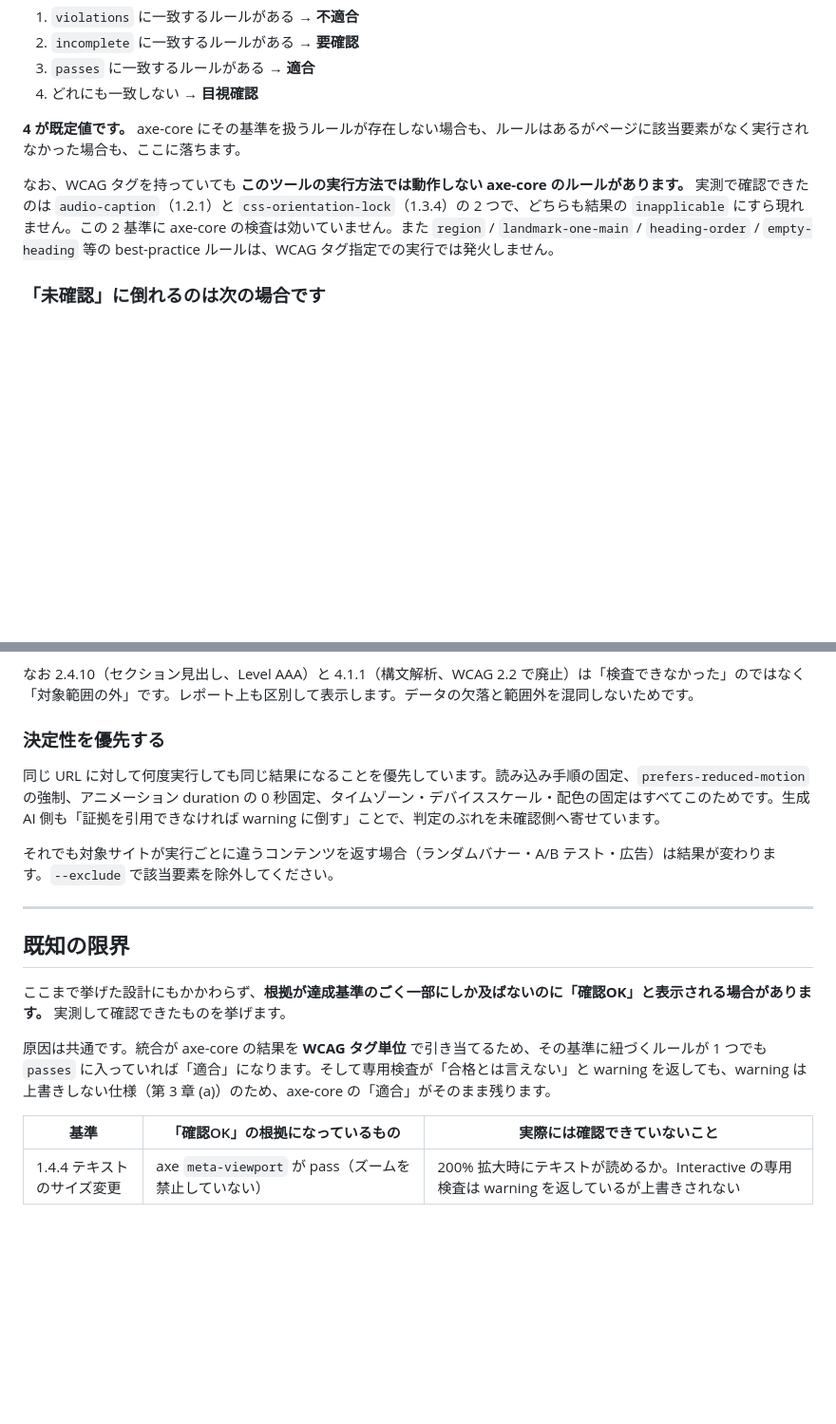
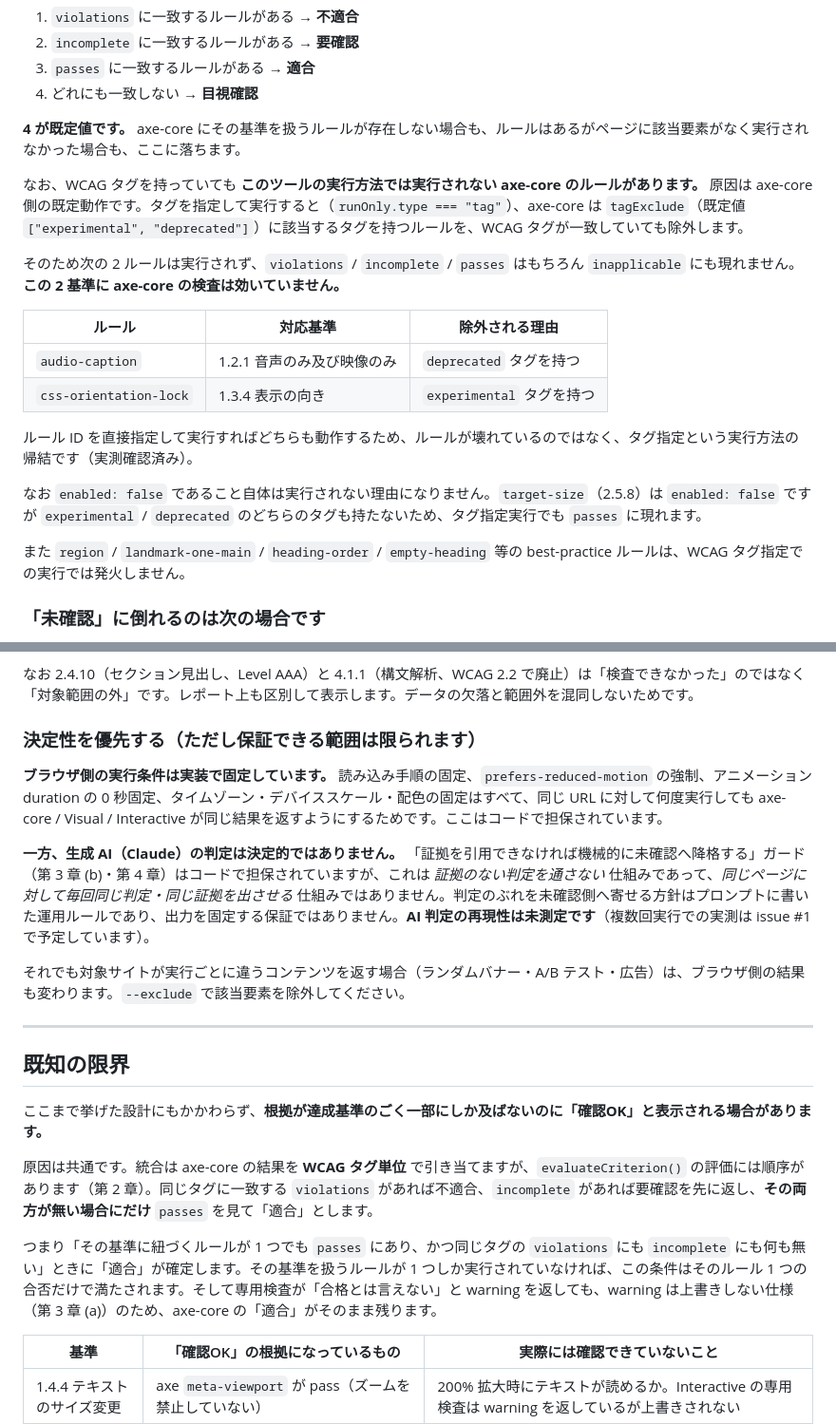
Before and after one commit to taichiyam/a11y-shiken, a Markdown page: docs/how-it-works.md, 2 parts joined by grey strips. Shown at 95% size. GitHub-like rendering; blank space fills up the shorter version.

Commit message:
docs: codex レビュー指摘を反映し、評価順序・限界の網羅性・決定性の記述を是正 (#11, #17)
codex による第三者レビューの指摘4件を反映する。

1. ルールが実行されない理由を実測した機構に置き換え
   audio-caption / css-orientation-lock が実行されない理由を
   「enabled: false だから」ではなく、axe-core がタグ指定実行時に
   既定で experimental / deprecated タグを除外する（tagExclude）
   ためと明記した。enabled: false 自体は理由にならない反例として
   target-size（enabled: false だが実行され passes に出る）を併記。

2. axe-core の評価順序を正確化
   「passes に1つでもあれば適合」は不正確だった。実装
   （generate-checklist-xlsx.ts の evaluateCriterion）は
   violations → incomplete → passes の順に評価し、violations と
   incomplete の両方が無い場合にだけ passes を適合とする。
   第2章の記述と矛盾しないよう「既知の限界」冒頭と
   wcag-checklist.md の注記を修正した。

3. 「既知の限界」の6項目が網羅リストに読める点を是正
   6項目を「実測で再現を確認した例」と位置づけ直し、同じ構造が
   他の基準にもあることを追記した（1.4.4 と同型: 1.4.12 / 2.2.1 /
   2.2.2、部分的ルールの pass が基準全体の適合になる構造:
   1.1.1 / 1.4.1 / 1.4.2 / 2.4.2 / 2.4.4 / 3.1.1 / 3.1.2 / 4.1.2）。
   codex は 1.3.4 も 1.4.4 と同型として挙げたが、
   css-orientation-lock が実行されない以上 1.3.4 には残りうる
   axe の pass が無いため、この一覧からは除外した。

4. 決定性の記述が断定しすぎだった点を是正
   ブラウザ側の実行条件固定（実装で担保）と、生成 AI 判定のぶれ
   （プロンプト上の運用ルールであり保証ではない）を区別した。
   AI 判定の再現性が未測定であることも明記した。

項目数は既存の 21 項目（自動検査なし17 + 合格を出さない設計4）で
整合を確認済み。wcag-checklist.md のサマリーも実際の行を数えて
🤖6 / 🔄26 / 👁23 = 55 件と一致することを確認した。

Co-Authored-By: Claude Fable 5 <noreply@anthropic.com>

```diff
--- a/docs/how-it-works.md
+++ b/docs/how-it-works.md
@@ -83,7 +83,20 @@ URL
 
 **4 が既定値です。** axe-core にその基準を扱うルールが存在しない場合も、ルールはあるがページに該当要素がなく実行されなかった場合も、ここに落ちます。
 
-なお、WCAG タグを持っていても **このツールの実行方法では動作しない axe-core のルールがあります。** 実測で確認できたのは `audio-caption`（1.2.1）と `css-orientation-lock`（1.3.4）の 2 つで、どちらも結果の `inapplicable` にすら現れません。この 2 基準に axe-core の検査は効いていません。また `region` / `landmark-one-main` / `heading-order` / `empty-heading` 等の best-practice ルールは、WCAG タグ指定での実行では発火しません。
+なお、WCAG タグを持っていても **このツールの実行方法では実行されない axe-core のルールがあります。** 原因は axe-core 側の既定動作です。タグを指定して実行すると（`runOnly.type === "tag"`）、axe-core は `tagExclude`（既定値 `["experimental", "deprecated"]`）に該当するタグを持つルールを、WCAG タグが一致していても除外します。
+
+そのため次の 2 ルールは実行されず、`violations` / `incomplete` / `passes` はもちろん `inapplicable` にも現れません。**この 2 基準に axe-core の検査は効いていません。**
+
+| ルール | 対応基準 | 除外される理由 |
+|---|---|---|
+| `audio-caption` | 1.2.1 音声のみ及び映像のみ | `deprecated` タグを持つ |
+| `css-orientation-lock` | 1.3.4 表示の向き | `experimental` タグを持つ |
+
+ルール ID を直接指定して実行すればどちらも動作するため、ルールが壊れているのではなく、タグ指定という実行方法の帰結です（実測確認済み）。
+
+なお `enabled: false` であること自体は実行されない理由になりません。`target-size`（2.5.8）は `enabled: false` ですが `experimental` / `deprecated` のどちらのタグも持たないため、タグ指定実行でも `passes` に現れます。
+
+また `region` / `landmark-one-main` / `heading-order` / `empty-heading` 等の best-practice ルールは、WCAG タグ指定での実行では発火しません。
 
 ### 「未確認」に倒れるのは次の場合です
 
@@ -352,19 +365,23 @@ URL: https://example.com
 
 なお 2.4.10（セクション見出し、Level AAA）と 4.1.1（構文解析、WCAG 2.2 で廃止）は「検査できなかった」のではなく「対象範囲の外」です。レポート上も区別して表示します。データの欠落と範囲外を混同しないためです。
 
-### 決定性を優先する
+### 決定性を優先する（ただし保証できる範囲は限られます）
 
-同じ URL に対して何度実行しても同じ結果になることを優先しています。読み込み手順の固定、`prefers-reduced-motion` の強制、アニメーション duration の 0 秒固定、タイムゾーン・デバイススケール・配色の固定はすべてこのためです。生成 AI 側も「証拠を引用できなければ warning に倒す」ことで、判定のぶれを未確認側へ寄せています。
+**ブラウザ側の実行条件は実装で固定しています。** 読み込み手順の固定、`prefers-reduced-motion` の強制、アニメーション duration の 0 秒固定、タイムゾーン・デバイススケール・配色の固定はすべて、同じ URL に対して何度実行しても axe-core / Visual / Interactive が同じ結果を返すようにするためです。ここはコードで担保されています。
 
-それでも対象サイトが実行ごとに違うコンテンツを返す場合（ランダムバナー・A/B テスト・広告）は結果が変わります。`--exclude` で該当要素を除外してください。
+**一方、生成 AI（Claude）の判定は決定的ではありません。** 「証拠を引用できなければ機械的に未確認へ降格する」ガード（第 3 章 (b)・第 4 章）はコードで担保されていますが、これは *証拠のない判定を通さない* 仕組みであって、*同じページに対して毎回同じ判定・同じ証拠を出させる* 仕組みではありません。判定のぶれを未確認側へ寄せる方針はプロンプトに書いた運用ルールであり、出力を固定する保証ではありません。**AI 判定の再現性は未測定です**（複数回実行での実測は issue #1 で予定しています）。
+
+それでも対象サイトが実行ごとに違うコンテンツを返す場合（ランダムバナー・A/B テスト・広告）は、ブラウザ側の結果も変わります。`--exclude` で該当要素を除外してください。
 
 ---
 
 ## 既知の限界
 
-ここまで挙げた設計にもかかわらず、**根拠が達成基準のごく一部にしか及ばないのに「確認OK」と表示される場合があります。** 実測して確認できたものを挙げます。
+ここまで挙げた設計にもかかわらず、**根拠が達成基準のごく一部にしか及ばないのに「確認OK」と表示される場合があります。**
 
-原因は共通です。統合が axe-core の結果を **WCAG タグ単位** で引き当てるため、その基準に紐づくルールが 1 つでも `passes` に入っていれば「適合」になります。そして専用検査が「合格とは言えない」と warning を返しても、warning は上書きしない仕様（第 3 章 (a)）のため、axe-core の「適合」がそのまま残ります。
+原因は共通です。統合は axe-core の結果を **WCAG タグ単位** で引き当てますが、`evaluateCriterion()` の評価には順序があります（第 2 章）。同じタグに一致する `violations` があれば不適合、`incomplete` があれば要確認を先に返し、**その両方が無い場合にだけ** `passes` を見て「適合」とします。
+
+つまり「その基準に紐づくルールが 1 つでも `passes` にあり、かつ同じタグの `violations` にも `incomplete` にも何も無い」ときに「適合」が確定します。その基準を扱うルールが 1 つしか実行されていなければ、この条件はそのルール 1 つの合否だけで満たされます。そして専用検査が「合格とは言えない」と warning を返しても、warning は上書きしない仕様（第 3 章 (a)）のため、axe-core の「適合」がそのまま残ります。
 
 | 基準 | 「確認OK」の根拠になっているもの | 実際には確認できていないこと |
 |---|---|---|
```
Also changed, not shown: other parts of docs/how-it-works.md (+15 -1 lines), 1 other file.
